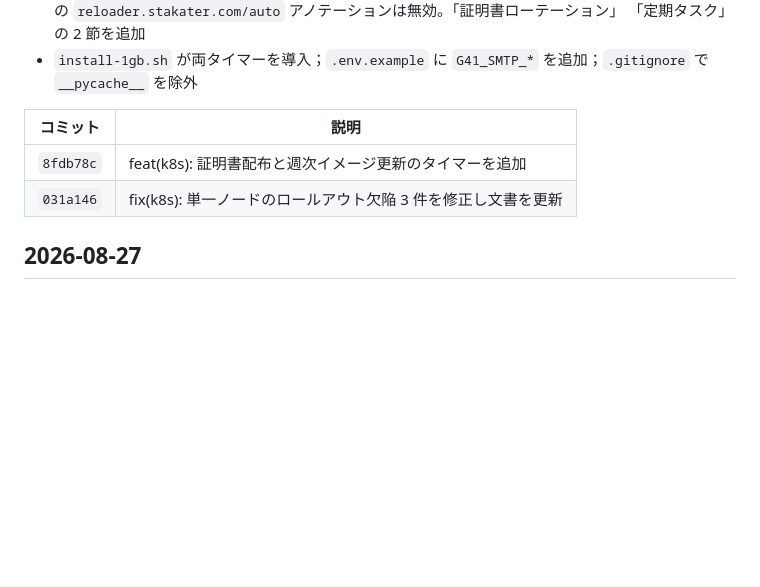
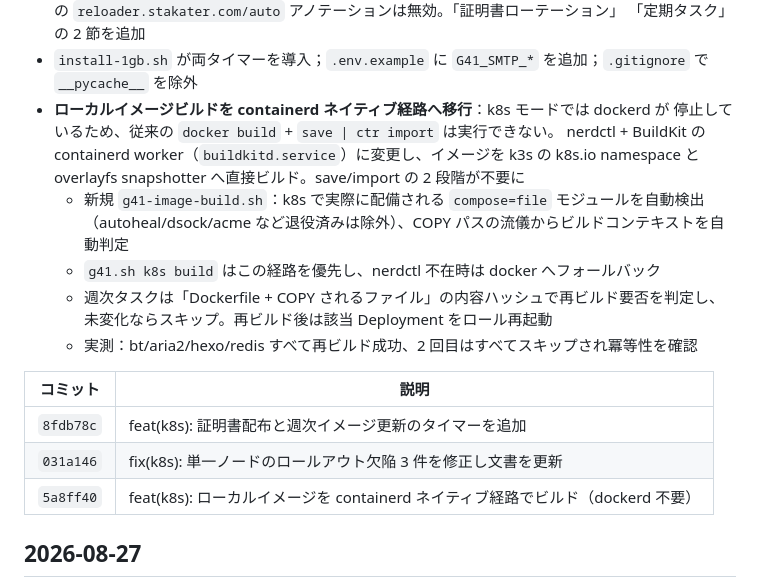
Before and after one commit to Kihara777/G41KiTS, a Markdown page: docs/MAINTENANCE.ja.md, the part around the change. Rendered like a GitHub page; blank space fills up the shorter version.

Commit message:
docs(MAINTENANCE): 补记 5a8ff40 — 本地镜像构建改走 containerd 原生路径

```diff
--- a/docs/MAINTENANCE.ja.md
+++ b/docs/MAINTENANCE.ja.md
@@ -26,11 +26,22 @@
   hy2/dns の `reloader.stakater.com/auto` アノテーションは無効。「証明書ローテーション」
   「定期タスク」の 2 節を追加
 - `install-1gb.sh` が両タイマーを導入；`.env.example` に `G41_SMTP_*` を追加；`.gitignore` で `__pycache__` を除外
+- **ローカルイメージビルドを containerd ネイティブ経路へ移行**：k8s モードでは dockerd が
+  停止しているため、従来の `docker build` + `save | ctr import` は実行できない。
+  nerdctl + BuildKit の containerd worker（`buildkitd.service`）に変更し、イメージを
+  k3s の k8s.io namespace と overlayfs snapshotter へ直接ビルド。save/import の 2 段階が不要に
+  - 新規 `g41-image-build.sh`：k8s で実際に配備される `compose=file` モジュールを自動検出
+    （autoheal/dsock/acme など退役済みは除外）、COPY パスの流儀からビルドコンテキストを自動判定
+  - `g41.sh k8s build` はこの経路を優先し、nerdctl 不在時は docker へフォールバック
+  - 週次タスクは「Dockerfile + COPY されるファイル」の内容ハッシュで再ビルド要否を判定し、
+    未変化ならスキップ。再ビルド後は該当 Deployment をロール再起動
+  - 実測：bt/aria2/hexo/redis すべて再ビルド成功、2 回目はすべてスキップされ冪等性を確認
 
 | コミット | 説明 |
 |----------|------|
 | `8fdb78c` | feat(k8s): 証明書配布と週次イメージ更新のタイマーを追加 |
 | `031a146` | fix(k8s): 単一ノードのロールアウト欠陥 3 件を修正し文書を更新 |
+| `5a8ff40` | feat(k8s): ローカルイメージを containerd ネイティブ経路でビルド（dockerd 不要） |
 
 ## 2026-08-27
 
```
Also changed, not shown: MAINTENANCE.md (+11 -0 lines), docs/MAINTENANCE.en.md (+11 -0 lines).
